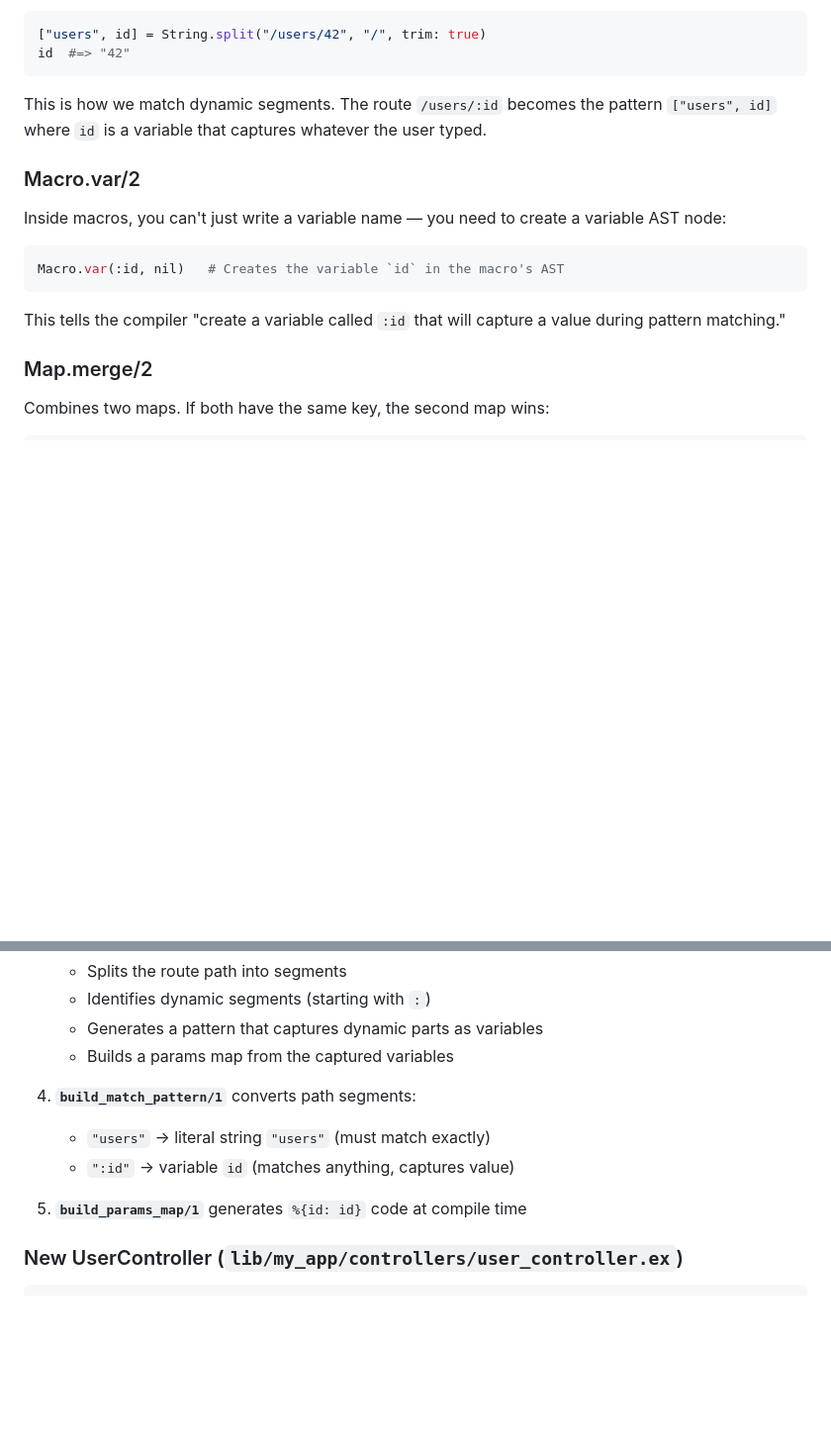
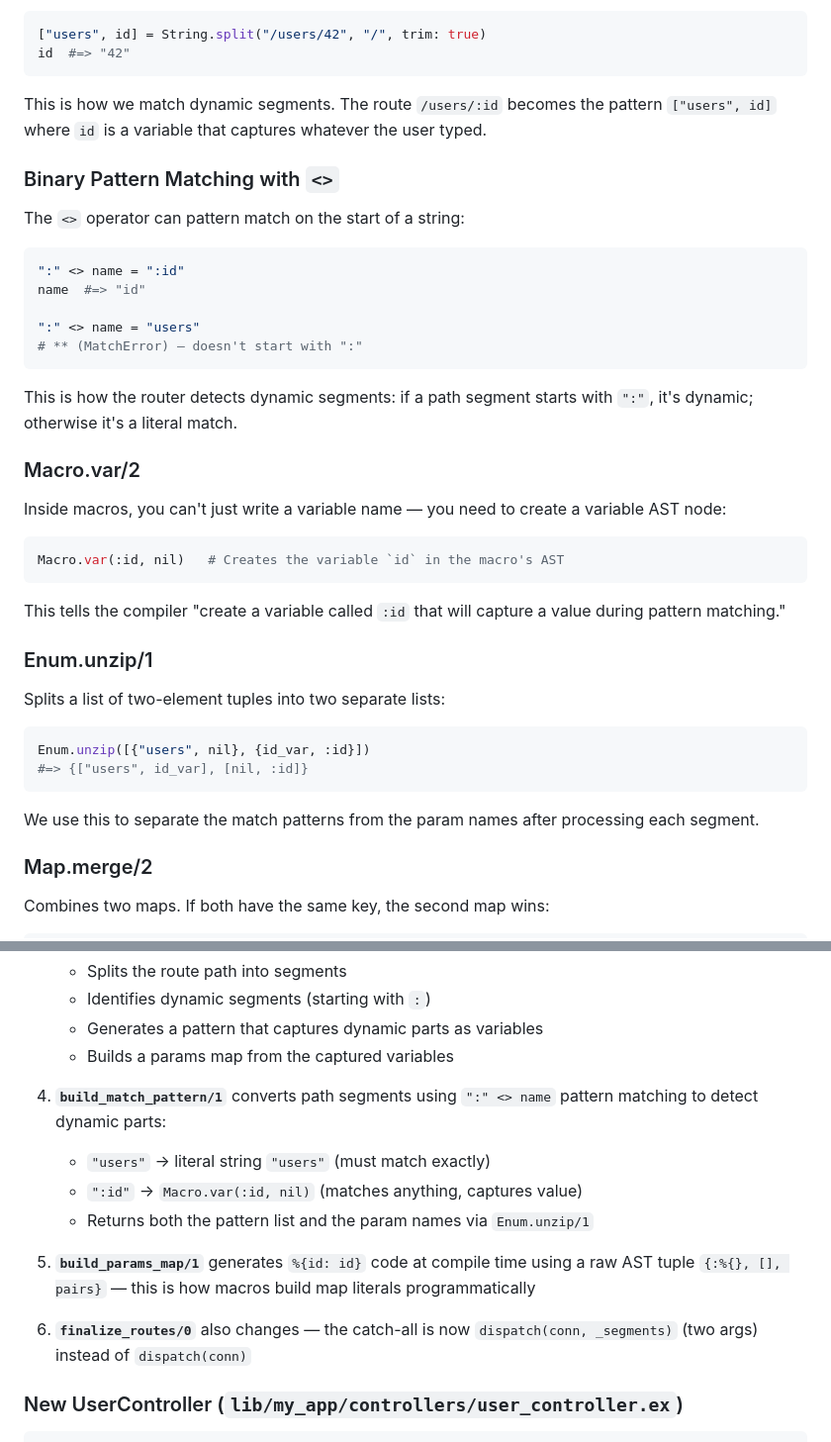
Before and after one commit to rajeshpillai/elixir-byowf, a Markdown page: tutorial/05-dynamic-routes.md, 2 parts joined by grey strips. Shown at 99% size. Drawn GitHub-style; blank space fills up the shorter version.

Commit message:
Add beginner explanations for binary matching, Enum.unzip, and AST maps in dynamic routes tutorial
Co-Authored-By: Claude Opus 4.6 <noreply@anthropic.com>

````diff
--- a/tutorial/05-dynamic-routes.md
+++ b/tutorial/05-dynamic-routes.md
@@ -34,6 +34,21 @@ This is how we match dynamic segments. The route `/users/:id` becomes
 the pattern `["users", id]` where `id` is a variable that captures
 whatever the user typed.
 
+### Binary Pattern Matching with `<>`
+
+The `<>` operator can pattern match on the start of a string:
+
+```elixir
+":" <> name = ":id"
+name  #=> "id"
+
+":" <> name = "users"
+# ** (MatchError) — doesn't start with ":"
+```
+
+This is how the router detects dynamic segments: if a path segment
+starts with `":"`, it's dynamic; otherwise it's a literal match.
+
 ### Macro.var/2
 
 Inside macros, you can't just write a variable name — you need to create
@@ -45,6 +60,18 @@ Macro.var(:id, nil)   # Creates the variable `id` in the macro's AST
 
 This tells the compiler "create a variable called `:id` that will capture
 a value during pattern matching."
+
+### Enum.unzip/1
+
+Splits a list of two-element tuples into two separate lists:
+
+```elixir
+Enum.unzip([{"users", nil}, {id_var, :id}])
+#=> {["users", id_var], [nil, :id]}
+```
+
+We use this to separate the match patterns from the param names after
+processing each segment.
 
 ### Map.merge/2
 
@@ -97,11 +124,18 @@ Key changes:
    - Generates a pattern that captures dynamic parts as variables
    - Builds a params map from the captured variables
 
-4. **`build_match_pattern/1`** converts path segments:
+4. **`build_match_pattern/1`** converts path segments using `":" <> name`
+   pattern matching to detect dynamic parts:
    - `"users"` → literal string `"users"` (must match exactly)
-   - `":id"` → variable `id` (matches anything, captures value)
+   - `":id"` → `Macro.var(:id, nil)` (matches anything, captures value)
+   - Returns both the pattern list and the param names via `Enum.unzip/1`
 
 5. **`build_params_map/1`** generates `%{id: id}` code at compile time
+   using a raw AST tuple `{:%{}, [], pairs}` — this is how macros build
+   map literals programmatically
+
+6. **`finalize_routes/0`** also changes — the catch-all is now
+   `dispatch(conn, _segments)` (two args) instead of `dispatch(conn)`
 
 ### New UserController (`lib/my_app/controllers/user_controller.ex`)
 
````
